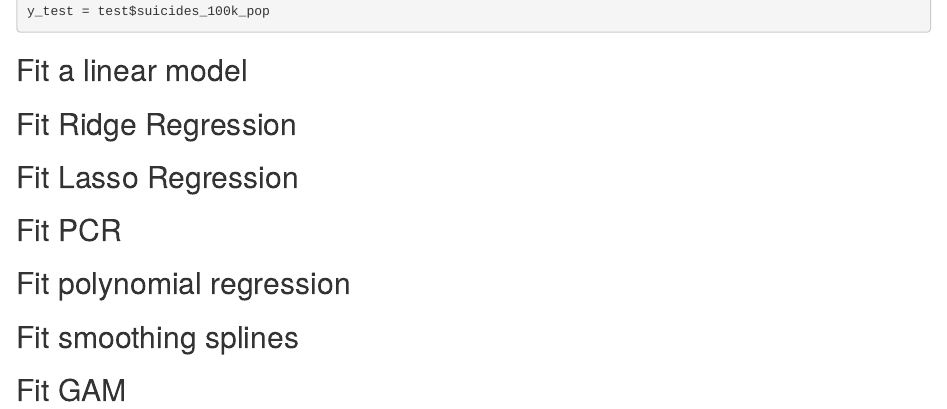
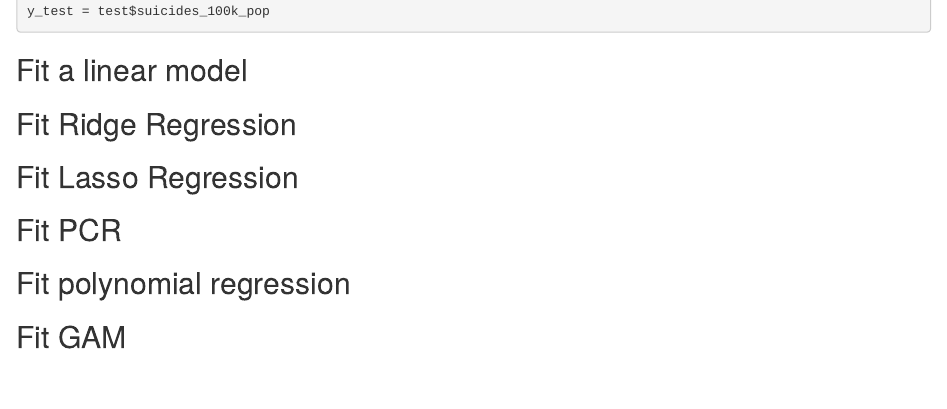
Before and after one commit to cj2493/p8106_midterm, an R Markdown document (p8106_midterm.Rmd): the page in a window 1100 px wide, from 1090 px down. The pictures show the output file p8106_midterm.html that the author committed with the source, opened offline.

Commit message:
eliminate smoothing splines aspect (only used for one predictor) to correct plan after receiving feedback from instructor

```diff
--- a/p8106_midterm.Rmd
+++ b/p8106_midterm.Rmd
@@ -59,6 +59,4 @@ y_test = test$suicides_100k_pop
 
 ## Fit polynomial regression
 
-## Fit smoothing splines
-
 ## Fit GAM
```
Also changed, not shown: p8106_midterm.html.
